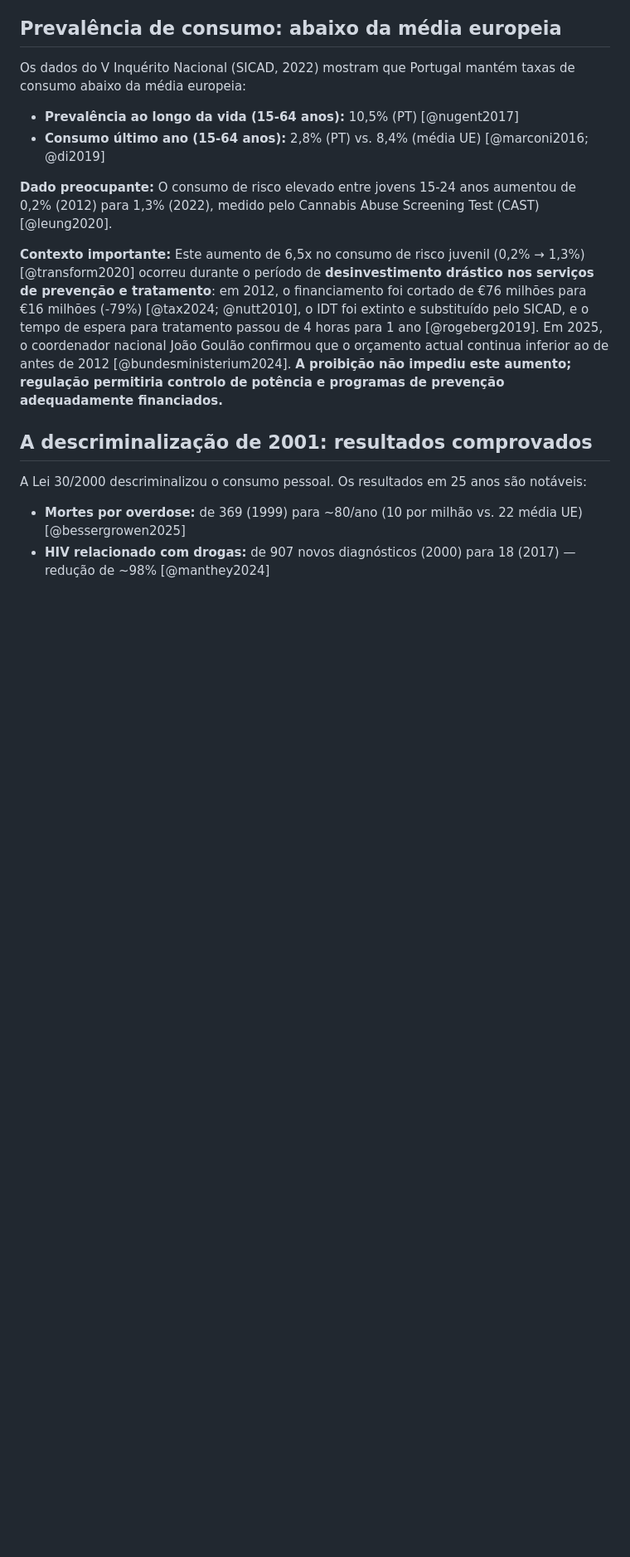
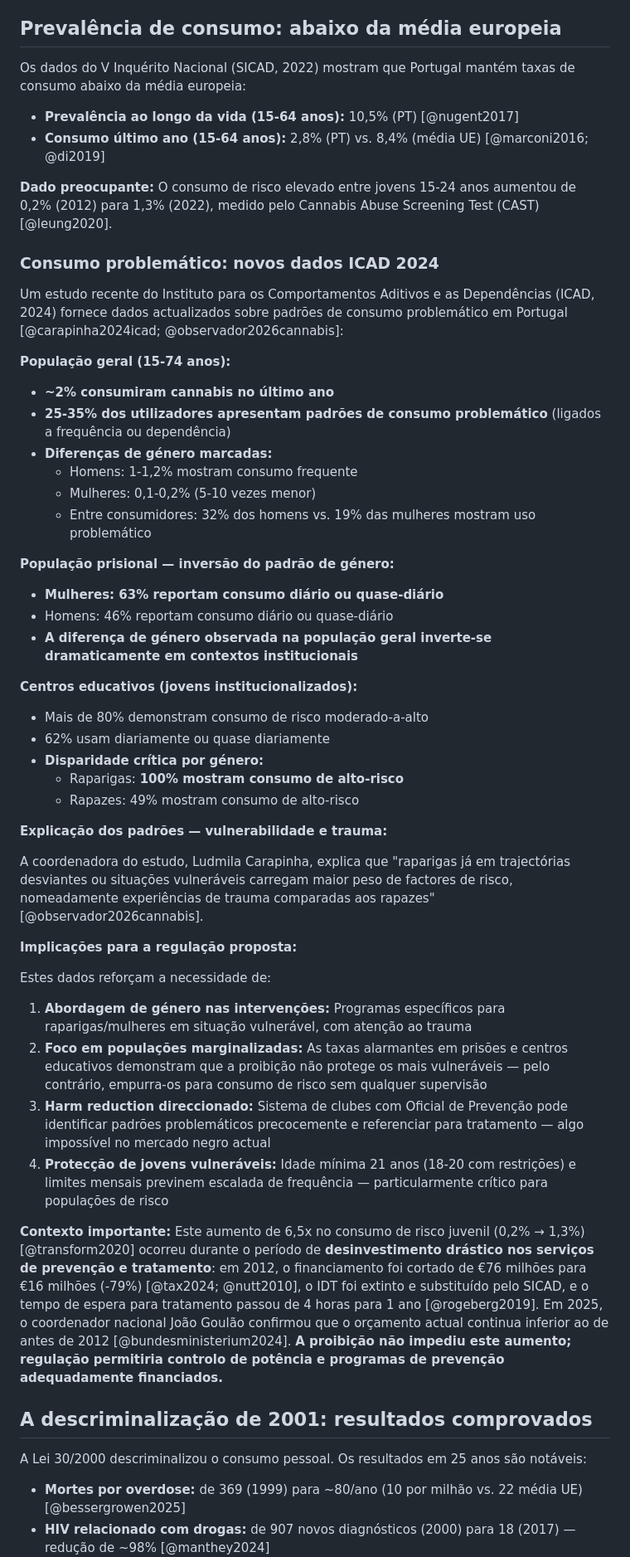
Before and after one commit to bcamarneiro/cannabis-legalization, a Markdown page: chapters/02-panorama-portugues.md, the part around the change. Shown at 83% size. GitHub-like rendering; blank space fills up the shorter version.

Commit message:
feat: add ICAD 2024 problematic consumption data and gender vulnerability
New subsection in chapter 02 with ICAD/Ludmila Carapinha study data:
- 25-35% of users show problematic patterns
- Gender inversion in institutional settings (prisons, youth centres)
- 100% high-risk among institutionalised girls vs 49% boys
- Trauma-informed implications for regulation

New row in chapter 04 risk mitigation table addressing gender-specific
vulnerabilities with trauma-informed care protocols.

Co-Authored-By: Claude Opus 4.6 <noreply@anthropic.com>

```diff
--- a/chapters/02-panorama-portugues.md
+++ b/chapters/02-panorama-portugues.md
@@ -60,6 +60,46 @@ Os dados do V Inquérito Nacional (SICAD, 2022) mostram que Portugal mantém tax
 
 **Dado preocupante:** O consumo de risco elevado entre jovens 15-24 anos aumentou de 0,2% (2012) para 1,3% (2022), medido pelo Cannabis Abuse Screening Test (CAST) [@leung2020].
 
+### Consumo problemático: novos dados ICAD 2024
+
+Um estudo recente do Instituto para os Comportamentos Aditivos e as Dependências (ICAD, 2024) fornece dados actualizados sobre padrões de consumo problemático em Portugal [@carapinha2024icad; @observador2026cannabis]:
+
+**População geral (15-74 anos):**
+
+* **~2% consumiram cannabis no último ano**
+* **25-35% dos utilizadores apresentam padrões de consumo problemático** (ligados a frequência ou dependência)
+* **Diferenças de género marcadas:**
+  - Homens: 1-1,2% mostram consumo frequente
+  - Mulheres: 0,1-0,2% (5-10 vezes menor)
+  - Entre consumidores: 32% dos homens vs. 19% das mulheres mostram uso problemático
+
+**População prisional — inversão do padrão de género:**
+
+* **Mulheres: 63% reportam consumo diário ou quase-diário**
+* Homens: 46% reportam consumo diário ou quase-diário
+* **A diferença de género observada na população geral inverte-se dramaticamente em contextos institucionais**
+
+**Centros educativos (jovens institucionalizados):**
+
+* Mais de 80% demonstram consumo de risco moderado-a-alto
+* 62% usam diariamente ou quase diariamente
+* **Disparidade crítica por género:**
+  - Raparigas: **100% mostram consumo de alto-risco**
+  - Rapazes: 49% mostram consumo de alto-risco
+
+**Explicação dos padrões — vulnerabilidade e trauma:**
+
+A coordenadora do estudo, Ludmila Carapinha, explica que "raparigas já em trajectórias desviantes ou situações vulneráveis carregam maior peso de factores de risco, nomeadamente experiências de trauma comparadas aos rapazes" [@observador2026cannabis].
+
+**Implicações para a regulação proposta:**
+
+Estes dados reforçam a necessidade de:
+
+1. **Abordagem de género nas intervenções:** Programas específicos para raparigas/mulheres em situação vulnerável, com atenção ao trauma
+2. **Foco em populações marginalizadas:** As taxas alarmantes em prisões e centros educativos demonstram que a proibição não protege os mais vulneráveis — pelo contrário, empurra-os para consumo de risco sem qualquer supervisão
+3. **Harm reduction direccionado:** Sistema de clubes com Oficial de Prevenção pode identificar padrões problemáticos precocemente e referenciar para tratamento — algo impossível no mercado negro actual
+4. **Protecção de jovens vulneráveis:** Idade mínima 21 anos (18-20 com restrições) e limites mensais previnem escalada de frequência — particularmente crítico para populações de risco
+
 **Contexto importante:** Este aumento de 6,5x no consumo de risco juvenil (0,2% → 1,3%) [@transform2020] ocorreu durante o período de **desinvestimento drástico nos serviços de prevenção e tratamento**: em 2012, o financiamento foi cortado de €76 milhões para €16 milhões (-79%) [@tax2024; @nutt2010], o IDT foi extinto e substituído pelo SICAD, e o tempo de espera para tratamento passou de 4 horas para 1 ano [@rogeberg2019]. Em 2025, o coordenador nacional João Goulão confirmou que o orçamento actual continua inferior ao de antes de 2012 [@bundesministerium2024]. **A proibição não impediu este aumento; regulação permitiria controlo de potência e programas de prevenção adequadamente financiados.**
 
 ## A descriminalização de 2001: resultados comprovados
```
Also changed, not shown: chapters/04-ciencia.md (+1 -0 lines).
